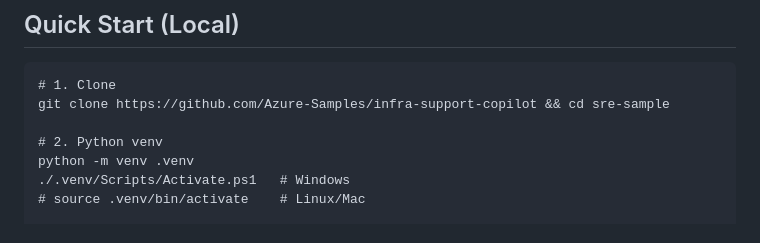
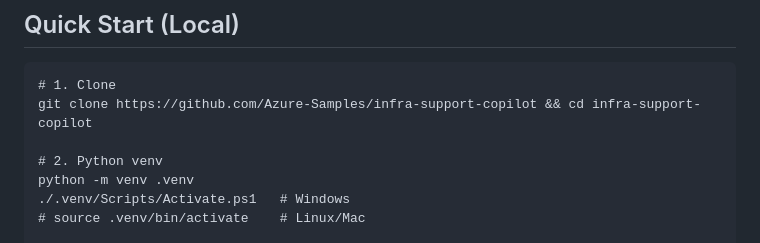
Before and after one commit to Azure-Samples/infra-support-copilot, a Markdown page: README.md, the part around the change. Drawn GitHub-style.

````diff
--- a/README.md
+++ b/README.md
@@ -53,7 +53,7 @@ Dev Container (optional):
 ## Quick Start (Local)
 ```pwsh
 # 1. Clone
-git clone https://github.com/Azure-Samples/infra-support-copilot && cd sre-sample
+git clone https://github.com/Azure-Samples/infra-support-copilot && cd infra-support-copilot
 
 # 2. Python venv
 python -m venv .venv
````
